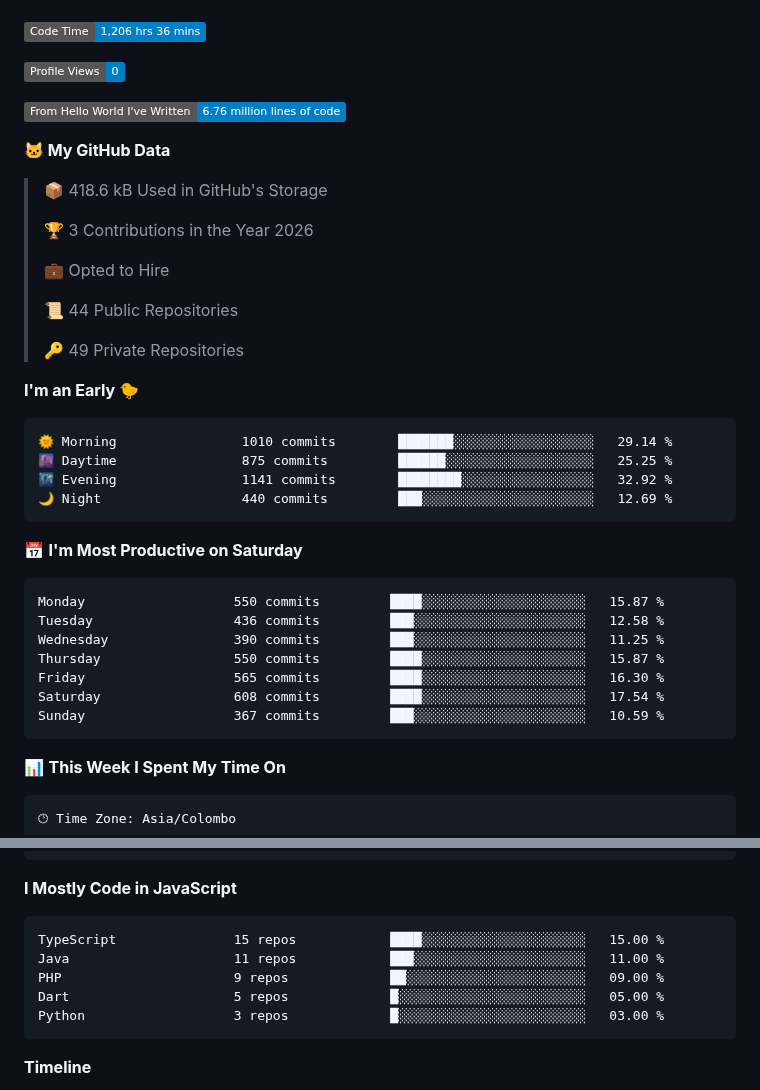
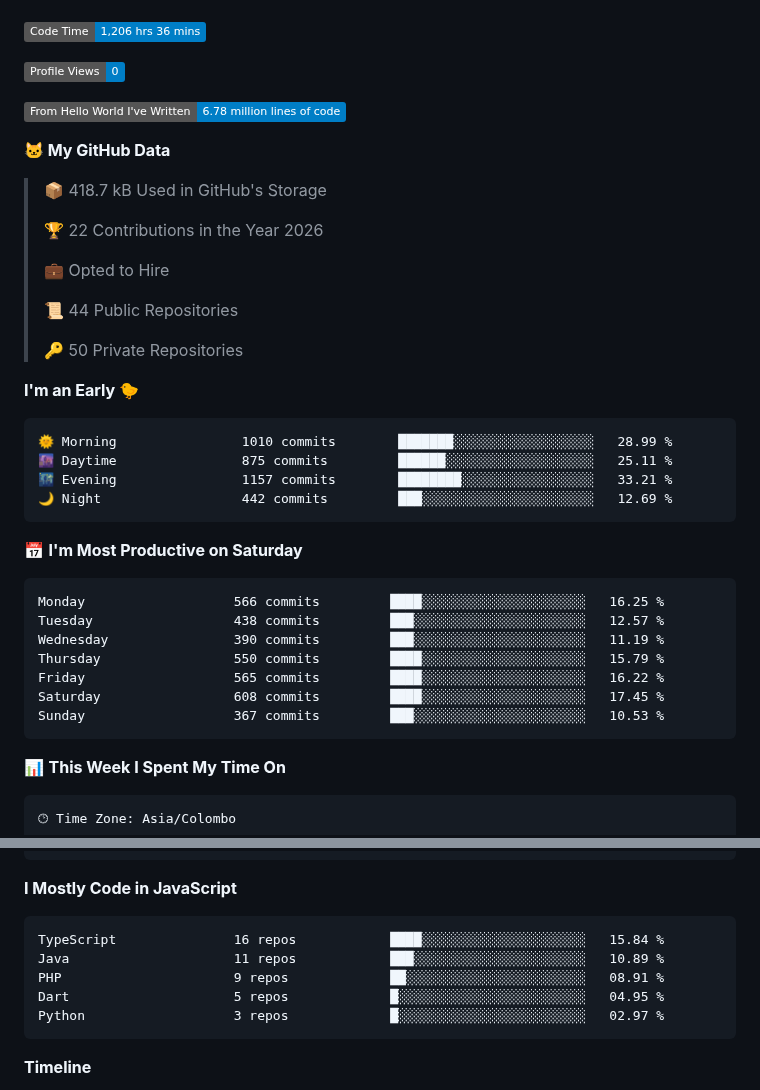
Before and after one commit to kulasinghet/kulasinghet, a Markdown page: README.md, 2 parts joined by grey strips. GitHub-like rendering; badges without logos.

Commit message:
Updated with Dev Metrics

````diff
--- a/README.md
+++ b/README.md
@@ -140,38 +140,38 @@ I'm currently an **Associate Software Engineer at Sysco LABS**, deeply passionat
 
 ![Profile Views](http://img.shields.io/badge/Profile%20Views-0-blue?style=flat)
 
-![Lines of code](https://img.shields.io/badge/From%20Hello%20World%20I%27ve%20Written-6.76%20million%20lines%20of%20code-blue?style=flat)
+![Lines of code](https://img.shields.io/badge/From%20Hello%20World%20I%27ve%20Written-6.78%20million%20lines%20of%20code-blue?style=flat)
 
 **🐱 My GitHub Data**
 
-> 📦 418.6 kB Used in GitHub's Storage
+> 📦 418.7 kB Used in GitHub's Storage
  >
-> 🏆 3 Contributions in the Year 2026
+> 🏆 22 Contributions in the Year 2026
  >
 > 💼 Opted to Hire
  >
 > 📜 44 Public Repositories
  >
-> 🔑 49 Private Repositories
+> 🔑 50 Private Repositories
  >
 **I'm an Early 🐤**
 
 ```text
-🌞 Morning                1010 commits        ███████░░░░░░░░░░░░░░░░░░   29.14 %
-🌆 Daytime                875 commits         ██████░░░░░░░░░░░░░░░░░░░   25.25 %
-🌃 Evening                1141 commits        ████████░░░░░░░░░░░░░░░░░   32.92 %
-🌙 Night                  440 commits         ███░░░░░░░░░░░░░░░░░░░░░░   12.69 %
+🌞 Morning                1010 commits        ███████░░░░░░░░░░░░░░░░░░   28.99 %
+🌆 Daytime                875 commits         ██████░░░░░░░░░░░░░░░░░░░   25.11 %
+🌃 Evening                1157 commits        ████████░░░░░░░░░░░░░░░░░   33.21 %
+🌙 Night                  442 commits         ███░░░░░░░░░░░░░░░░░░░░░░   12.69 %
 ```
 📅 **I'm Most Productive on Saturday**
 
 ```text
-Monday                   550 commits         ████░░░░░░░░░░░░░░░░░░░░░   15.87 %
-Tuesday                  436 commits         ███░░░░░░░░░░░░░░░░░░░░░░   12.58 %
-Wednesday                390 commits         ███░░░░░░░░░░░░░░░░░░░░░░   11.25 %
-Thursday                 550 commits         ████░░░░░░░░░░░░░░░░░░░░░   15.87 %
-Friday                   565 commits         ████░░░░░░░░░░░░░░░░░░░░░   16.30 %
-Saturday                 608 commits         ████░░░░░░░░░░░░░░░░░░░░░   17.54 %
-Sunday                   367 commits         ███░░░░░░░░░░░░░░░░░░░░░░   10.59 %
+Monday                   566 commits         ████░░░░░░░░░░░░░░░░░░░░░   16.25 %
+Tuesday                  438 commits         ███░░░░░░░░░░░░░░░░░░░░░░   12.57 %
+Wednesday                390 commits         ███░░░░░░░░░░░░░░░░░░░░░░   11.19 %
+Thursday                 550 commits         ████░░░░░░░░░░░░░░░░░░░░░   15.79 %
+Friday                   565 commits         ████░░░░░░░░░░░░░░░░░░░░░   16.22 %
+Saturday                 608 commits         ████░░░░░░░░░░░░░░░░░░░░░   17.45 %
+Sunday                   367 commits         ███░░░░░░░░░░░░░░░░░░░░░░   10.53 %
 ```
 
 
@@ -193,11 +193,11 @@ No Activity Tracked This Week
 **I Mostly Code in JavaScript**
 
 ```text
-TypeScript               15 repos            ████░░░░░░░░░░░░░░░░░░░░░   15.00 %
-Java                     11 repos            ███░░░░░░░░░░░░░░░░░░░░░░   11.00 %
-PHP                      9 repos             ██░░░░░░░░░░░░░░░░░░░░░░░   09.00 %
-Dart                     5 repos             █░░░░░░░░░░░░░░░░░░░░░░░░   05.00 %
-Python                   3 repos             █░░░░░░░░░░░░░░░░░░░░░░░░   03.00 %
+TypeScript               16 repos            ████░░░░░░░░░░░░░░░░░░░░░   15.84 %
+Java                     11 repos            ███░░░░░░░░░░░░░░░░░░░░░░   10.89 %
+PHP                      9 repos             ██░░░░░░░░░░░░░░░░░░░░░░░   08.91 %
+Dart                     5 repos             █░░░░░░░░░░░░░░░░░░░░░░░░   04.95 %
+Python                   3 repos             █░░░░░░░░░░░░░░░░░░░░░░░░   02.97 %
 ```
 
 
````
Also changed, not shown: other parts of README.md (+1 -1 lines), assets/bar_graph.png.
